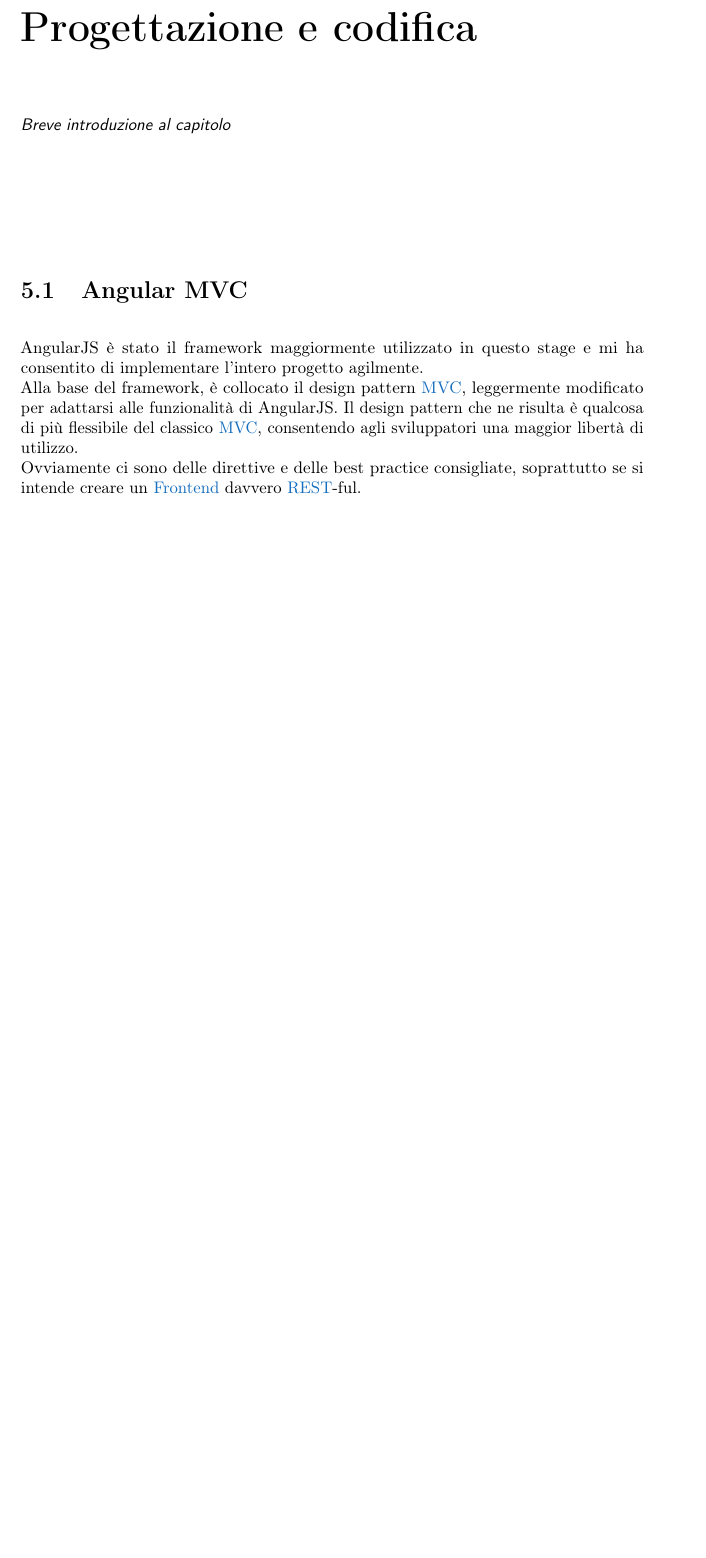
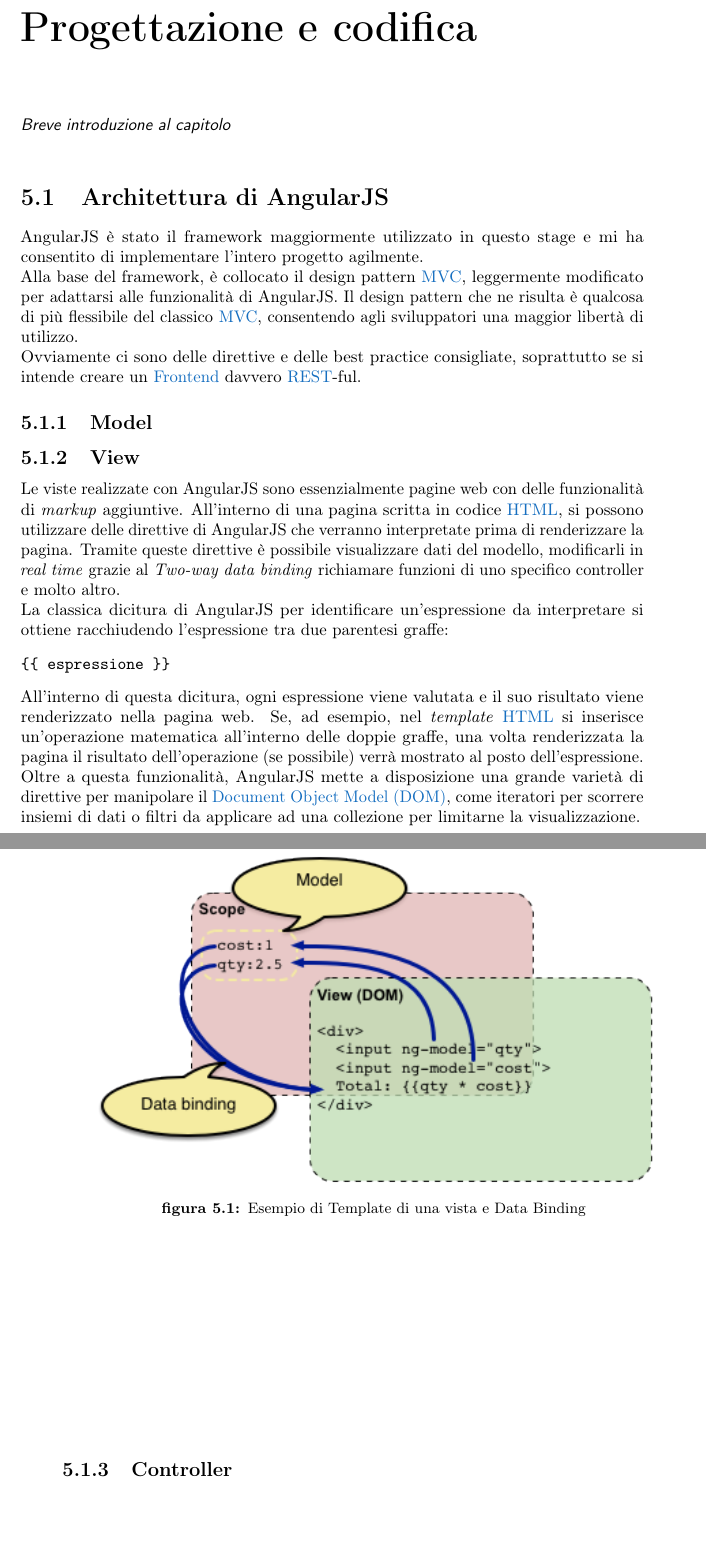
Before and after one commit to msorgato/Tesi_Triennale, a LaTeX thesis (tesi.tex, which reads capitoli/capitolo-5.tex, glossario.tex): part of page 43 of 59 before the commit and two parts of pages 43 and 44 of 61 after it, the two joined at a grey line, cut so that both start at the same text, the shorter picture padded with empty space. Compiled offline with pdfLaTeX.

Commit message:
Vista MVC Angular

```diff
--- a/capitoli/capitolo-5.tex
+++ b/capitoli/capitolo-5.tex
@@ -12,10 +12,30 @@
 
 %**************************************************************
 
-\section{Angular MVC}
+\section{Architettura di AngularJS}
 AngularJS è stato il framework maggiormente utilizzato in questo stage e mi ha consentito di implementare l'intero progetto agilmente.\\
 Alla base del framework, è collocato il design pattern \gls{mvc}, leggermente modificato per adattarsi alle funzionalità di AngularJS. Il design pattern che ne risulta è qualcosa di più flessibile del classico \gls{mvc}, consentendo agli sviluppatori una maggior libertà di utilizzo.\\
 Ovviamente ci sono delle direttive e delle best practice consigliate, soprattutto se si intende creare un \gls{frontend} davvero \gls{rest}-ful.
+
+\subsection{Model}
+
+
+\subsection{View}
+Le viste realizzate con AngularJS sono essenzialmente pagine web con delle funzionalità di \emph{markup} aggiuntive. All'interno di una pagina scritta in codice \gls{html}, si possono utilizzare delle direttive di AngularJS che verranno interpretate prima di renderizzare la pagina. Tramite queste direttive è possibile visualizzare dati del modello, modificarli in \emph{real time} grazie al \emph{Two-way data binding} richiamare funzioni di uno specifico controller e molto altro.\\
+La classica dicitura di AngularJS per identificare un'espressione da interpretare si ottiene racchiudendo l'espressione tra due parentesi graffe:
+\begin{verbatim}
+{{ espressione }}
+\end{verbatim}
+All'interno di questa dicitura, ogni espressione viene valutata e il suo risultato viene renderizzato nella pagina web. Se, ad esempio, nel \emph{template} \gls{html} si inserisce un'operazione matematica all'interno delle doppie graffe, una volta renderizzata la pagina il risultato dell'operazione (se possibile) verrà mostrato al posto dell'espressione.\\
+Oltre a questa funzionalità, AngularJS mette a disposizione una grande varietà di direttive per manipolare il \gls{dom}, come iteratori per scorrere insiemi di dati o filtri da applicare ad una collezione per limitarne la visualizzazione.
+
+\begin{figure}[!h]
+    \centering
+    \includegraphics[width=0.9\columnwidth]{concepts-databinding1}
+    \caption{Esempio di Template di una vista e Data Binding}
+\end{figure}
+
+\subsection{Controller}
 
 \subsection{Two-way Data Binding}
 Una funzionalità importante che AngularJS espone è il cosiddetto \emph{Two Way Data Binding}. Si parla di \emph{legame doppio tra dati} quando una variabile del modello è legata ad un elemento che può cambiare ed al contempo mostrare il contenuto della variabile stessa. In una vista di AngularJS, ogniqualvolta un elemento che applica il \emph{Two Way Data Binding} viene modificato, il corrispondente campo nel modello viene notificato e aggiornato correttamente.\\
--- a/glossario.tex
+++ b/glossario.tex
@@ -15,6 +15,9 @@
 
 \newacronym[description={\glslink{cssg}{Cascading Style Sheet}}]
 	{css}{CSS}{Cascading Style Sheet}
+
+\newacronym[description={\glslink{domg}{Document Object Model}}]
+	{dom}{DOM}{Document Object Model}
 
 \newacronym[description={\glslink{e2eg}{End-To-End}}]
 	{e2e}{E2E}{End-To-End}
@@ -113,6 +116,14 @@
 	sort=css,
 	description={linguaggio usato per definire la formattazione di documenti HTML, XHTML e XML e relative pagine web. Le regole per comporre il CSS sono contenute in un insieme di direttive (Recommendations) emanate a partire dal 1996 dal W3C.\\
 L'introduzione del CSS si è resa necessaria per separare i contenuti dalla formattazione e permettere una programmazione più chiara e facile da utilizzare, sia per gli autori delle pagine HTML che per gli utenti, garantendo contemporaneamente anche il riuso di codice ed una sua più facile manutenibilità.}
+}
+
+\newglossaryentry{domg}
+{
+	name=\glslink{dom}{DOM},
+	text=Document Object Model,
+	sort=dom,
+	description={letteralmente \emph{modello a oggetti del documento}, è una forma di rappresentazione dei documenti strutturati come modello orientato agli oggetti.}
 }
 
 \newglossaryentry{e2eg}
```
Also changed, not shown: capitoli/capitolo-1.tex (+13 -13 lines), inizio-fine/frontespizio.tex (+1 -1 lines), immagini/concepts-databinding1.png (added).
